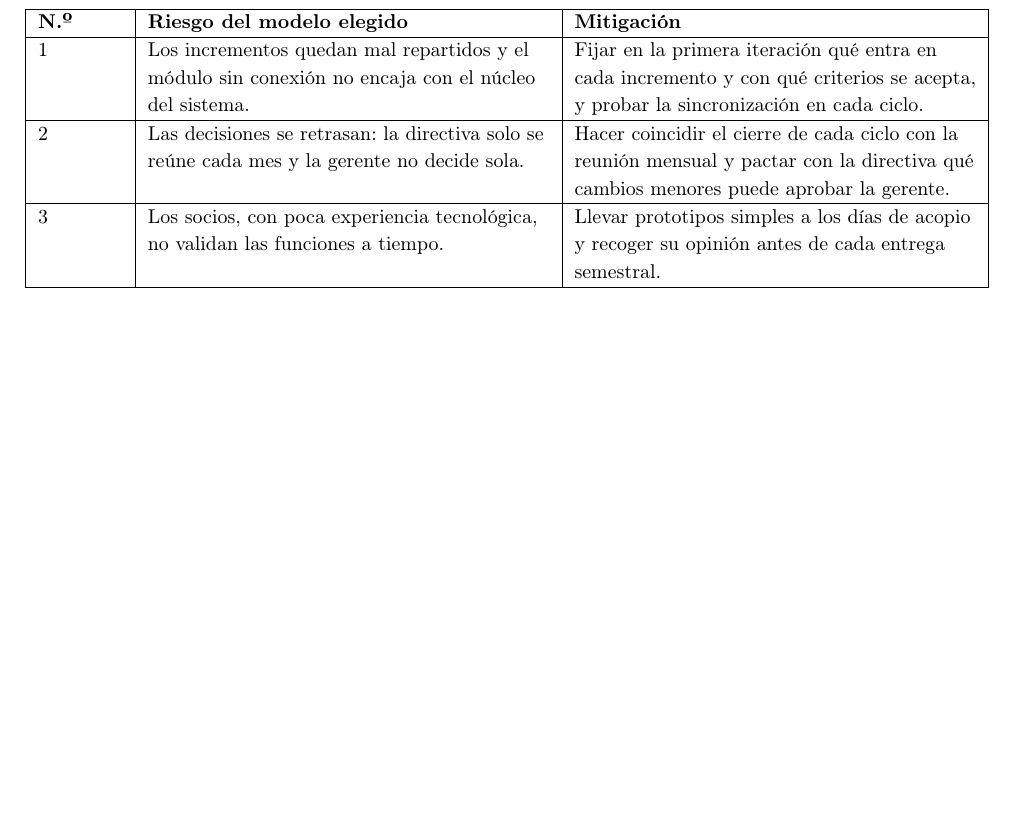
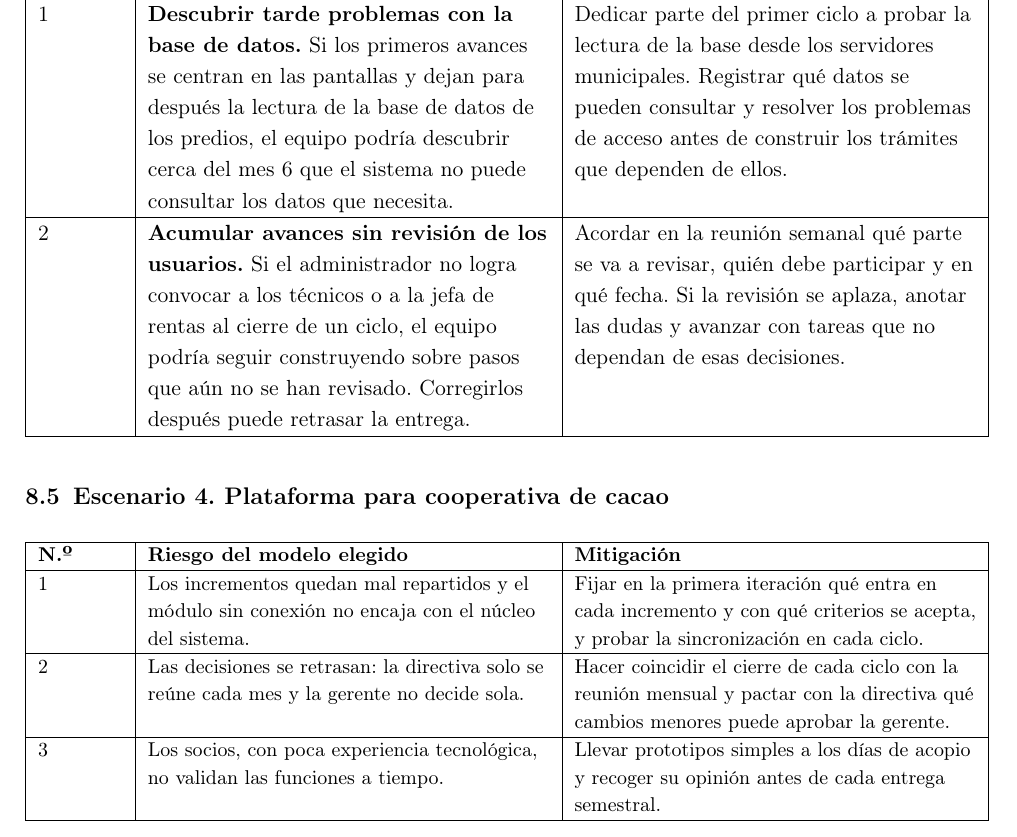
Before and after one commit to JaleXHolguin/ISR401-Holguin-Jonathan, a LaTeX document (FORM-PC-01/main.tex): part of page 17 of 18, cut at the place of the change, the shorter picture padded with empty space. Compiled offline with pdfLaTeX.

Commit message:
Definir los riesgos y las mitigaciones del escenario municipal

```diff
--- a/FORM-PC-01/main.tex
+++ b/FORM-PC-01/main.tex
@@ -732,7 +732,27 @@ La elección de un modelo de proceso de requisitos —secuencial, iterativo o á
 
 	\subsection{Escenario 3. Sistema de trámites municipales}
 
-	\riesgos
+	\begin{tabularx}{\textwidth}{|p{1.5cm}|Y|Y|}
+		\hline
+		\textbf{N.º} & \textbf{Riesgo del modelo elegido} & \textbf{Mitigación} \\ \hline
+		1 &
+		\textbf{Descubrir tarde problemas con la base de datos.} Si los primeros
+		avances se centran en las pantallas y dejan para después la lectura de la
+		base de datos de los predios, el equipo podría descubrir cerca del mes 6 que
+		el sistema no puede consultar los datos que necesita. &
+		Dedicar parte del primer ciclo a probar la lectura de la base desde los
+		servidores municipales. Registrar qué datos se pueden consultar y resolver
+		los problemas de acceso antes de construir los trámites que dependen de
+		ellos. \\ \hline
+		2 &
+		\textbf{Acumular avances sin revisión de los usuarios.} Si el administrador
+		no logra convocar a los técnicos o a la jefa de rentas al cierre de un
+		ciclo, el equipo podría seguir construyendo sobre pasos que aún no se han
+		revisado. Corregirlos después puede retrasar la entrega. &
+		Acordar en la reunión semanal qué parte se va a revisar, quién debe
+		participar y en qué fecha. Si la revisión se aplaza, anotar las dudas y
+		avanzar con tareas que no dependan de esas decisiones. \\ \hline
+	\end{tabularx}
 
 	\subsection{Escenario 4. Plataforma para cooperativa de cacao}
 
```
Also changed, not shown: FORM-PC-01/main.pdf.
